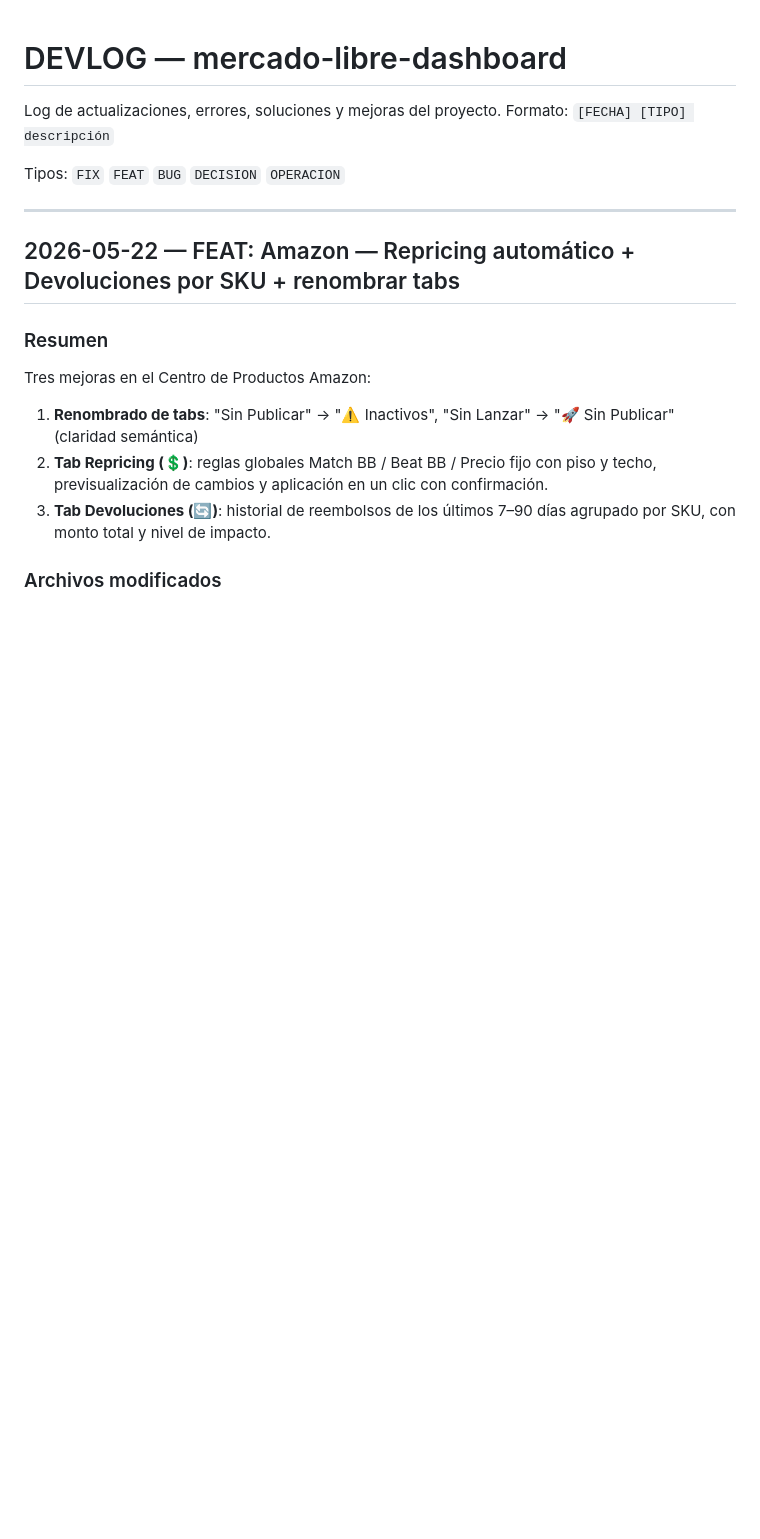
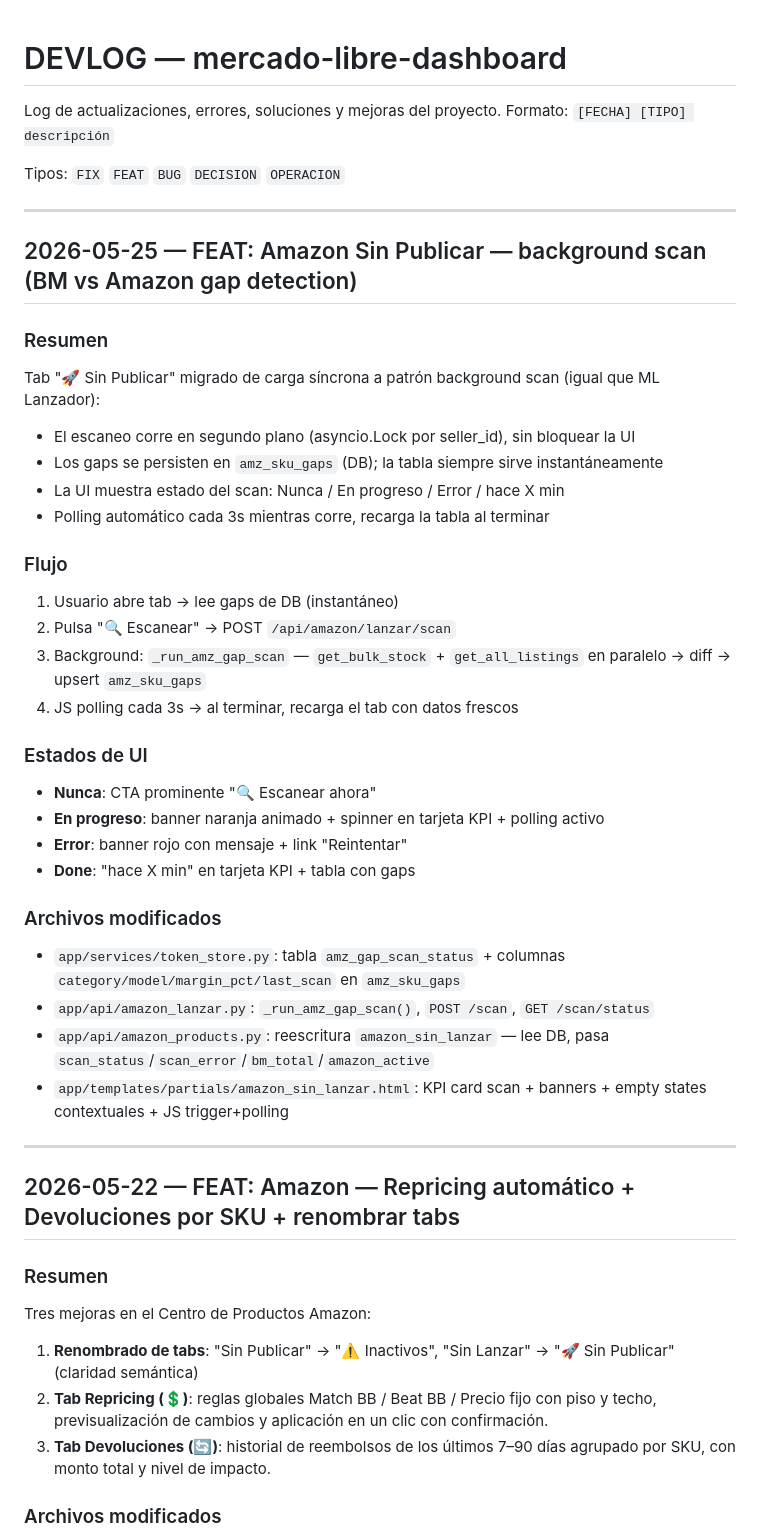
Before and after one commit to ApantallateMX/mercado-libre-dashboard, a Markdown page: DEVLOG.md, the part around the change. GitHub-like rendering; blank space fills up the shorter version.

Commit message:
docs: DEVLOG — Amazon Sin Publicar background scan pattern
Co-Authored-By: Claude Sonnet 4.6 <noreply@anthropic.com>

```diff
--- a/DEVLOG.md
+++ b/DEVLOG.md
@@ -4,6 +4,35 @@ Log de actualizaciones, errores, soluciones y mejoras del proyecto.
 Formato: `[FECHA] [TIPO] descripción`
 
 Tipos: `FIX` `FEAT` `BUG` `DECISION` `OPERACION`
+
+---
+
+## 2026-05-25 — FEAT: Amazon Sin Publicar — background scan (BM vs Amazon gap detection)
+
+### Resumen
+Tab "🚀 Sin Publicar" migrado de carga síncrona a patrón background scan (igual que ML Lanzador):
+- El escaneo corre en segundo plano (asyncio.Lock por seller_id), sin bloquear la UI
+- Los gaps se persisten en `amz_sku_gaps` (DB); la tabla siempre sirve instantáneamente
+- La UI muestra estado del scan: Nunca / En progreso / Error / hace X min
+- Polling automático cada 3s mientras corre, recarga la tabla al terminar
+
+### Flujo
+1. Usuario abre tab → lee gaps de DB (instantáneo)
+2. Pulsa "🔍 Escanear" → POST `/api/amazon/lanzar/scan`
+3. Background: `_run_amz_gap_scan` — `get_bulk_stock` + `get_all_listings` en paralelo → diff → upsert `amz_sku_gaps`
+4. JS polling cada 3s → al terminar, recarga el tab con datos frescos
+
+### Estados de UI
+- **Nunca**: CTA prominente "🔍 Escanear ahora"
+- **En progreso**: banner naranja animado + spinner en tarjeta KPI + polling activo
+- **Error**: banner rojo con mensaje + link "Reintentar"
+- **Done**: "hace X min" en tarjeta KPI + tabla con gaps
+
+### Archivos modificados
+- `app/services/token_store.py`: tabla `amz_gap_scan_status` + columnas `category/model/margin_pct/last_scan` en `amz_sku_gaps`
+- `app/api/amazon_lanzar.py`: `_run_amz_gap_scan()`, `POST /scan`, `GET /scan/status`
+- `app/api/amazon_products.py`: reescritura `amazon_sin_lanzar` — lee DB, pasa `scan_status`/`scan_error`/`bm_total`/`amazon_active`
+- `app/templates/partials/amazon_sin_lanzar.html`: KPI card scan + banners + empty states contextuales + JS trigger+polling
 
 ---
 
```
